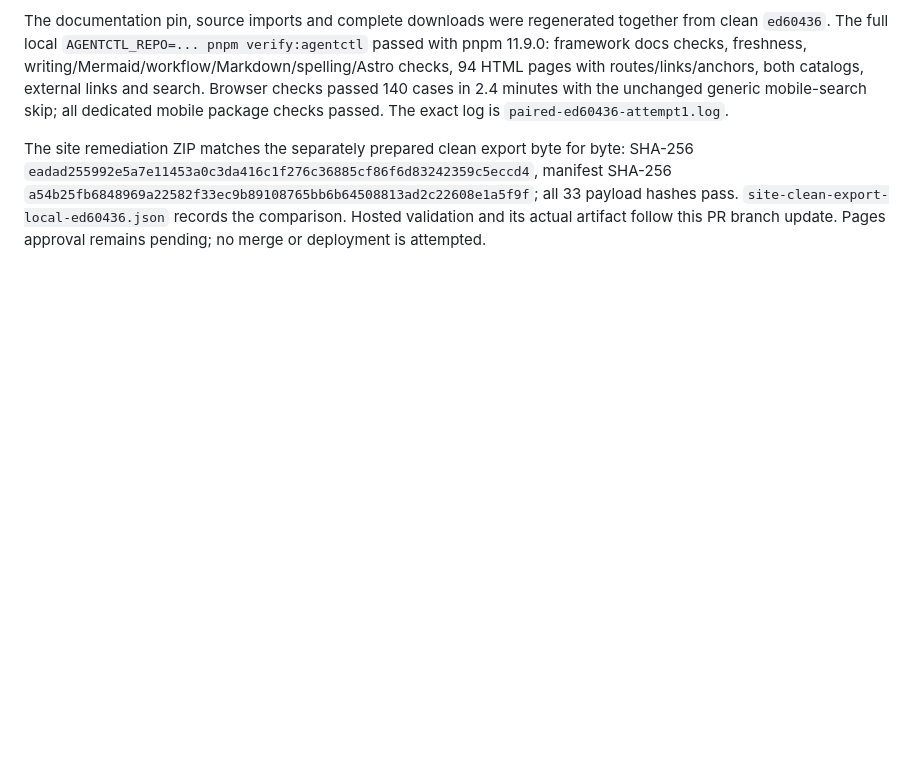
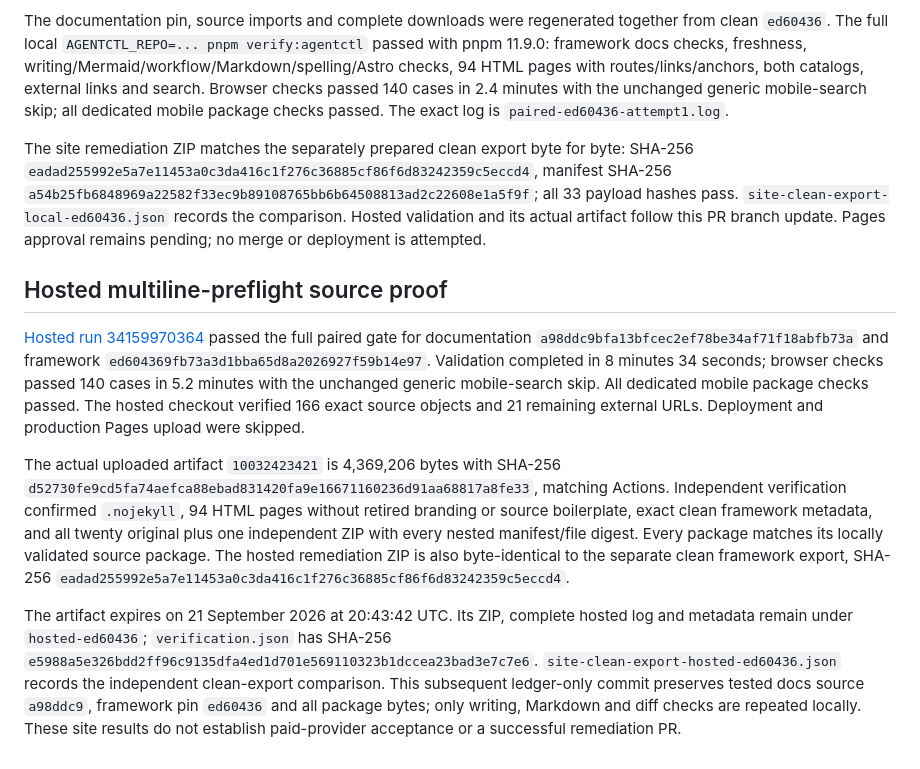
Before and after one commit to opensourceops/opensourceops.github.io, a Markdown page: docs/execution/RELEASE_CONTAINER_REMEDIATION_20260906.md, the part around the change. Drawn GitHub-style; blank space fills up the shorter version.

Commit message:
docs: record hosted multiline preflight source proof

```diff
--- a/docs/execution/RELEASE_CONTAINER_REMEDIATION_20260906.md
+++ b/docs/execution/RELEASE_CONTAINER_REMEDIATION_20260906.md
@@ -176,3 +176,11 @@ Framework `ed604369fb73a3d1bba65d8a2026927f59b14e97` uses simple start/end ancho
 The documentation pin, source imports and complete downloads were regenerated together from clean `ed60436`. The full local `AGENTCTL_REPO=... pnpm verify:agentctl` passed with pnpm 11.9.0: framework docs checks, freshness, writing/Mermaid/workflow/Markdown/spelling/Astro checks, 94 HTML pages with routes/links/anchors, both catalogs, external links and search. Browser checks passed 140 cases in 2.4 minutes with the unchanged generic mobile-search skip; all dedicated mobile package checks passed. The exact log is `paired-ed60436-attempt1.log`.
 
 The site remediation ZIP matches the separately prepared clean export byte for byte: SHA-256 `eadad255992e5a7e11453a0c3da416c1f276c36885cf86f6d83242359c5eccd4`, manifest SHA-256 `a54b25fb6848969a22582f33ec9b89108765bb6b64508813ad2c22608e1a5f9f`; all 33 payload hashes pass. `site-clean-export-local-ed60436.json` records the comparison. Hosted validation and its actual artifact follow this PR branch update. Pages approval remains pending; no merge or deployment is attempted.
+
+## Hosted multiline-preflight source proof
+
+[Hosted run 34159970364](https://github.com/opensourceops/opensourceops.github.io/actions/runs/34159970364) passed the full paired gate for documentation `a98ddc9bfa13bfcec2ef78be34af71f18abfb73a` and framework `ed604369fb73a3d1bba65d8a2026927f59b14e97`. Validation completed in 8 minutes 34 seconds; browser checks passed 140 cases in 5.2 minutes with the unchanged generic mobile-search skip. All dedicated mobile package checks passed. The hosted checkout verified 166 exact source objects and 21 remaining external URLs. Deployment and production Pages upload were skipped.
+
+The actual uploaded artifact `10032423421` is 4,369,206 bytes with SHA-256 `d52730fe9cd5fa74aefca88ebad831420fa9e16671160236d91aa68817a8fe33`, matching Actions. Independent verification confirmed `.nojekyll`, 94 HTML pages without retired branding or source boilerplate, exact clean framework metadata, and all twenty original plus one independent ZIP with every nested manifest/file digest. Every package matches its locally validated source package. The hosted remediation ZIP is also byte-identical to the separate clean framework export, SHA-256 `eadad255992e5a7e11453a0c3da416c1f276c36885cf86f6d83242359c5eccd4`.
+
+The artifact expires on 21 September 2026 at 20:43:42 UTC. Its ZIP, complete hosted log and metadata remain under `hosted-ed60436`; `verification.json` has SHA-256 `e5988a5e326bdd2ff96c9135dfa4ed1d701e569110323b1dccea23bad3e7c7e6`. `site-clean-export-hosted-ed60436.json` records the independent clean-export comparison. This subsequent ledger-only commit preserves tested docs source `a98ddc9`, framework pin `ed60436` and all package bytes; only writing, Markdown and diff checks are repeated locally. These site results do not establish paid-provider acceptance or a successful remediation PR.
```
